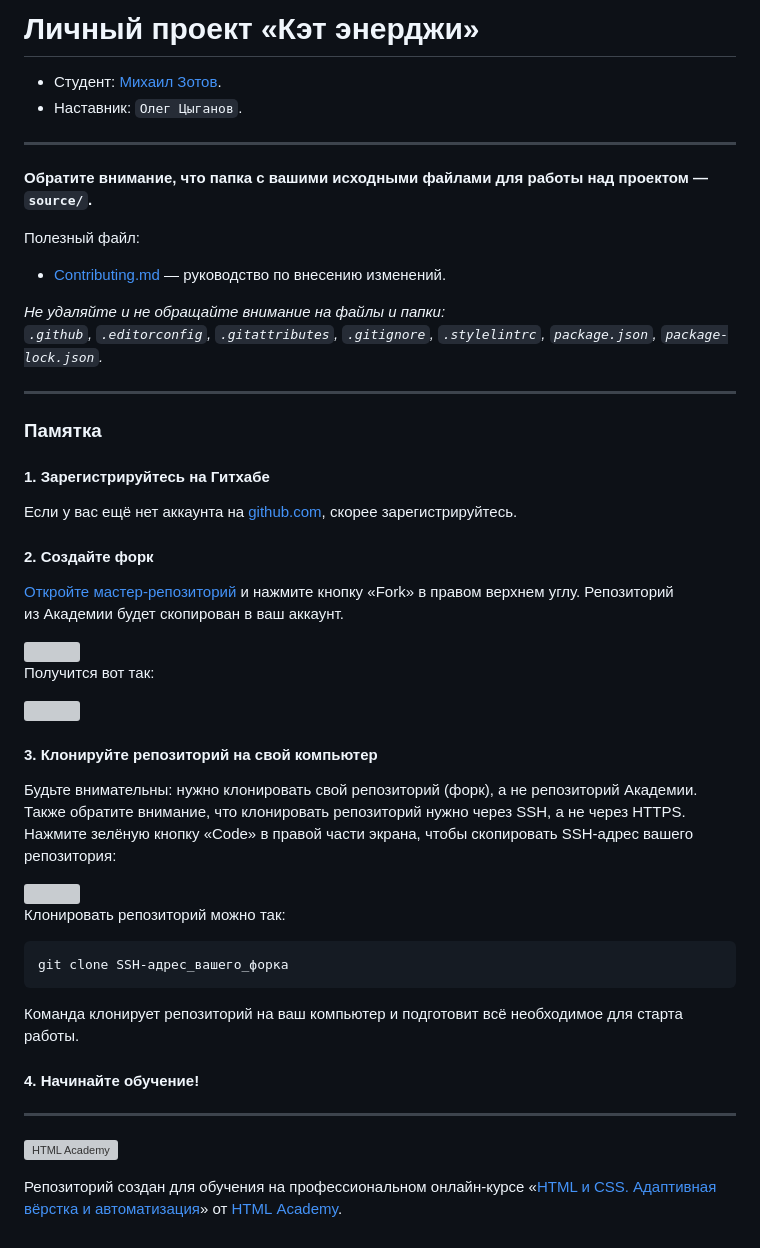
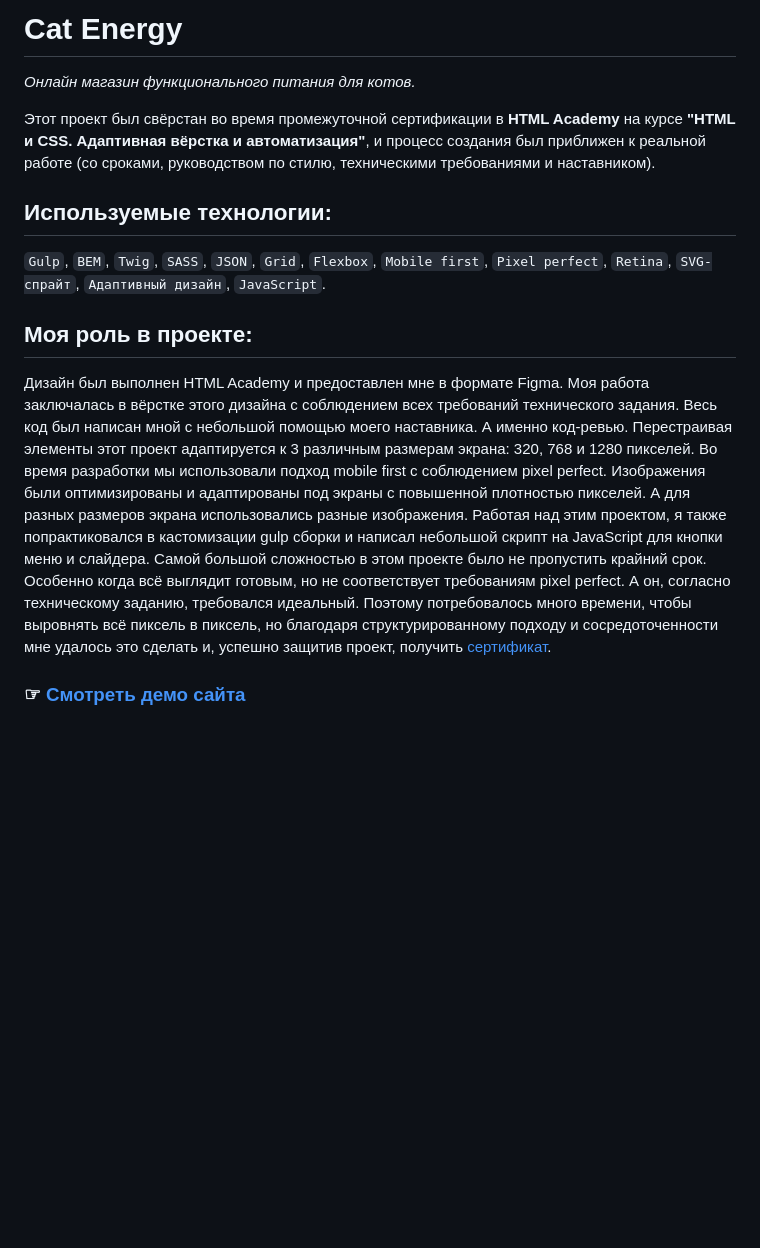
Before and after one commit to mikhail7mz/1487455-cat-energy-27, a Markdown page: Readme.md, the part around the change. Drawn GitHub-style; blank space fills up the shorter version; grey boxes are pictures that could not be loaded.

````diff
--- a/Readme.md
+++ b/Readme.md
@@ -1,58 +1,12 @@
-# Личный проект «Кэт энерджи»
+# Cat Energy
+_Онлайн магазин функционального питания для котов._
 
-* Студент: [Михаил Зотов](https://up.htmlacademy.ru/adaptive/27/user/1487455).
-* Наставник: `Олег Цыганов`.
+Этот проект был свёрстан во время промежуточной сертификации в **HTML Academy** на курсе **"HTML и CSS. Адаптивная вёрстка и автоматизация"**, и процесс создания был приближен к реальной работе (со сроками, руководством по стилю, техническими требованиями и наставником).
 
----
+## Используемые технологии:
+`Gulp`, `BEM`, `Twig`, `SASS`, `JSON`, `Grid`, `Flexbox`, `Mobile first`, `Pixel perfect`, `Retina`, `SVG-спрайт`,  `Адаптивный дизайн`, `JavaScript`.
 
-**Обратите внимание, что папка с вашими исходными файлами для работы над проектом — `source/`.**
+## Моя роль в проекте:
+Дизайн был выполнен HTML Academy и предоставлен мне в формате Figma. Моя работа заключалась в вёрстке этого дизайна с соблюдением всех требований технического задания. Весь код был написан мной с небольшой помощью моего наставника. А именно код-ревью. Перестраивая элементы этот проект адаптируется к 3 различным размерам экрана: 320, 768 и 1280 пикселей. Во время разработки мы использовали подход mobile first с соблюдением pixel perfect. Изображения были оптимизированы и адаптированы под экраны с повышенной плотностью пикселей. А для разных размеров экрана использовались разные изображения. Работая над этим проектом, я также попрактиковался в кастомизации gulp сборки и написал небольшой скрипт на JavaScript для кнопки меню и слайдера. Самой большой сложностью в этом проекте было не пропустить крайний срок. Особенно когда всё выглядит готовым, но не соответствует требованиям pixel perfect. А он, согласно техническому заданию, требовался идеальный. Поэтому потребовалось много времени, чтобы выровнять всё пиксель в пиксель, но благодаря структурированному подходу и сосредоточенности мне удалось это сделать и, успешно защитив проект, получить [сертификат](https://assets.htmlacademy.ru/certificates/intensive/369/1487455.pdf?1686493975).
 
-Полезный файл:
-
-- [Contributing.md](Contributing.md) — руководство по внесению изменений.
-
-_Не удаляйте и не обращайте внимание на файлы и папки:_<br>
-_`.github`, `.editorconfig`, `.gitattributes`, `.gitignore`, `.stylelintrc`, `package.json`, `package-lock.json`._
-
----
-
-### Памятка
-
-#### 1. Зарегистрируйтесь на Гитхабе
-
-Если у вас ещё нет аккаунта на [github.com](https://github.com/join), скорее зарегистрируйтесь.
-
-#### 2. Создайте форк
-
-[Откройте мастер-репозиторий](https://github.com/htmlacademy-adaptive/1487455-cat-energy-27) и нажмите кнопку «Fork» в правом верхнем углу. Репозиторий из Академии будет скопирован в ваш аккаунт.
-
-<img width="800" alt="" src="https://user-images.githubusercontent.com/10909/60808133-3a7ace00-a190-11e9-9d29-401b02036a9c.jpg">
-
-Получится вот так:
-
-<img width="800" alt="" src="https://user-images.githubusercontent.com/10909/60808135-3a7ace00-a190-11e9-9a8d-7390b3784c65.jpg">
-
-#### 3. Клонируйте репозиторий на свой компьютер
-
-Будьте внимательны: нужно клонировать свой репозиторий (форк), а не репозиторий Академии. Также обратите внимание, что клонировать репозиторий нужно через SSH, а не через HTTPS. Нажмите зелёную кнопку «Code» в правой части экрана, чтобы скопировать SSH-адрес вашего репозитория:
-
-<img width="800" alt="" src="https://user-images.githubusercontent.com/10909/60808136-3a7ace00-a190-11e9-884f-24621e62b29a.jpg">
-
-Клонировать репозиторий можно так:
-
-```
-git clone SSH-адрес_вашего_форка
-```
-
-Команда клонирует репозиторий на ваш компьютер и подготовит всё необходимое для старта работы.
-
-#### 4. Начинайте обучение!
-
----
-
-<a href="https://htmlacademy.ru/intensive/adaptive"><img align="left" width="50" height="50" alt="HTML Academy" src="https://up.htmlacademy.ru/static/img/intensive/adaptive/logo-for-github-2.png"></a>
-
-Репозиторий создан для обучения на профессиональном онлайн‑курсе «[HTML и CSS. Адаптивная вёрстка и автоматизация](https://htmlacademy.ru/intensive/adaptive)» от [HTML Academy](https://htmlacademy.ru).
-
-[check-image]: https://github.com/htmlacademy-adaptive/1487455-cat-energy-27/workflows/Project%20check/badge.svg?branch=master
-[check-url]: https://github.com/htmlacademy-adaptive/1487455-cat-energy-27/actions
+### ☞ [Смотреть демо сайта](https://mikhail7mz.github.io/1487455-cat-energy-27/)
````
